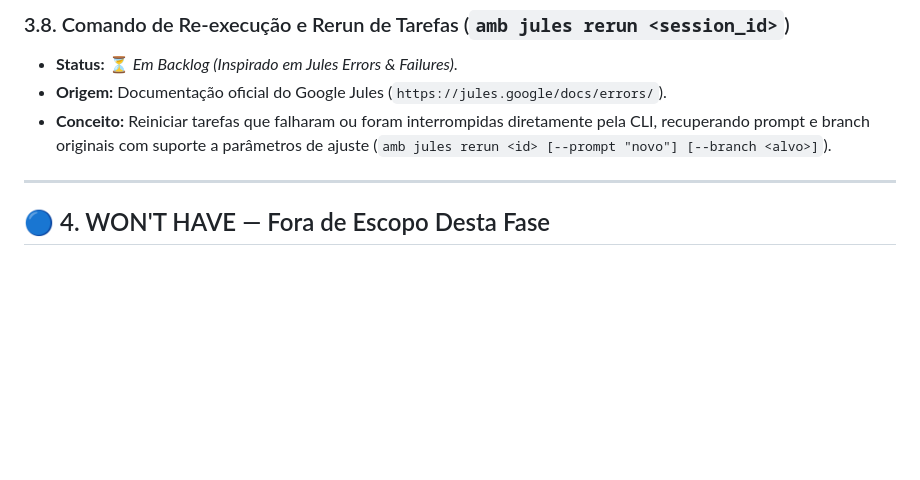
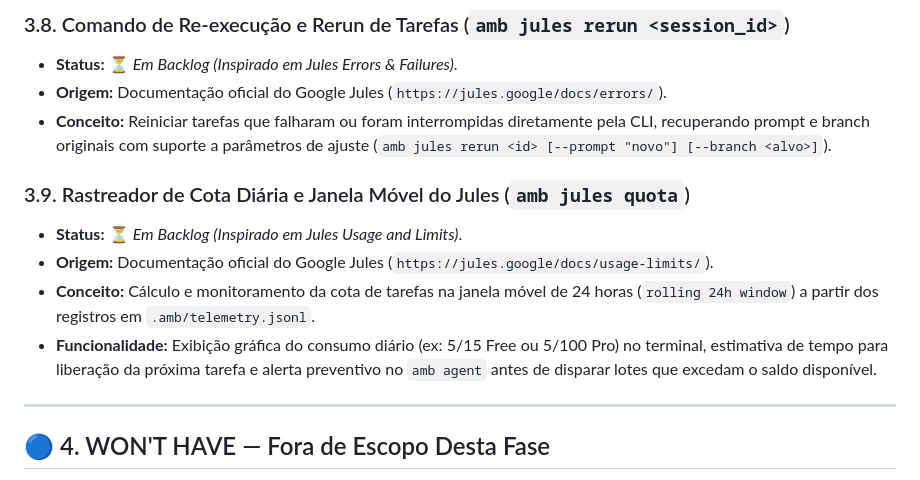
Before and after one commit to DiogoLuisHS/amb_v2, a Markdown page: _docs/SUGGESTIONS.md, the part around the change. Rendered like a GitHub page; blank space fills up the shorter version.

Commit message:
docs: registrar sugestao 3.9 de rastreador de cota diaria no backlog MoSCoW

```diff
--- a/_docs/SUGGESTIONS.md
+++ b/_docs/SUGGESTIONS.md
@@ -89,6 +89,12 @@ Este documento consolida as propostas técnicas, novas funcionalidades e melhori
 * **Origem:** Documentação oficial do Google Jules (`https://jules.google/docs/errors/`).
 * **Conceito:** Reiniciar tarefas que falharam ou foram interrompidas diretamente pela CLI, recuperando prompt e branch originais com suporte a parâmetros de ajuste (`amb jules rerun <id> [--prompt "novo"] [--branch <alvo>]`).
 
+### 3.9. Rastreador de Cota Diária e Janela Móvel do Jules (`amb jules quota`)
+* **Status:** ⏳ *Em Backlog (Inspirado em Jules Usage and Limits)*.
+* **Origem:** Documentação oficial do Google Jules (`https://jules.google/docs/usage-limits/`).
+* **Conceito:** Cálculo e monitoramento da cota de tarefas na janela móvel de 24 horas (`rolling 24h window`) a partir dos registros em `.amb/telemetry.jsonl`.
+* **Funcionalidade:** Exibição gráfica do consumo diário (ex: 5/15 Free ou 5/100 Pro) no terminal, estimativa de tempo para liberação da próxima tarefa e alerta preventivo no `amb agent` antes de disparar lotes que excedam o saldo disponível.
+
 ---
 
 ## 🔵 4. WON'T HAVE — Fora de Escopo Desta Fase
```
